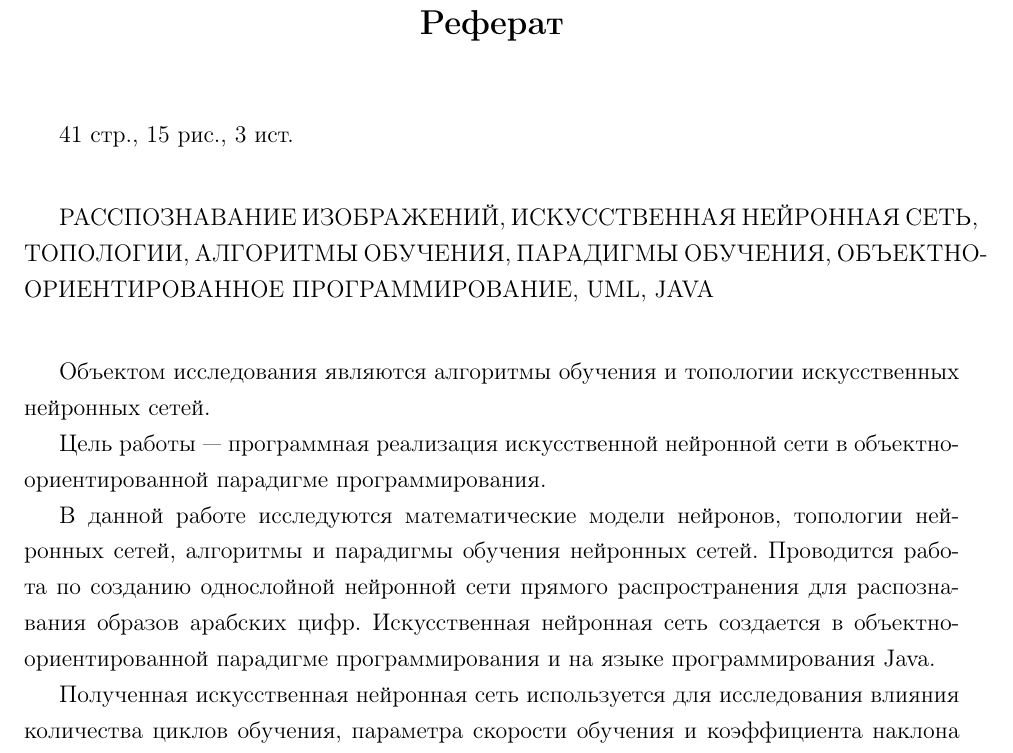
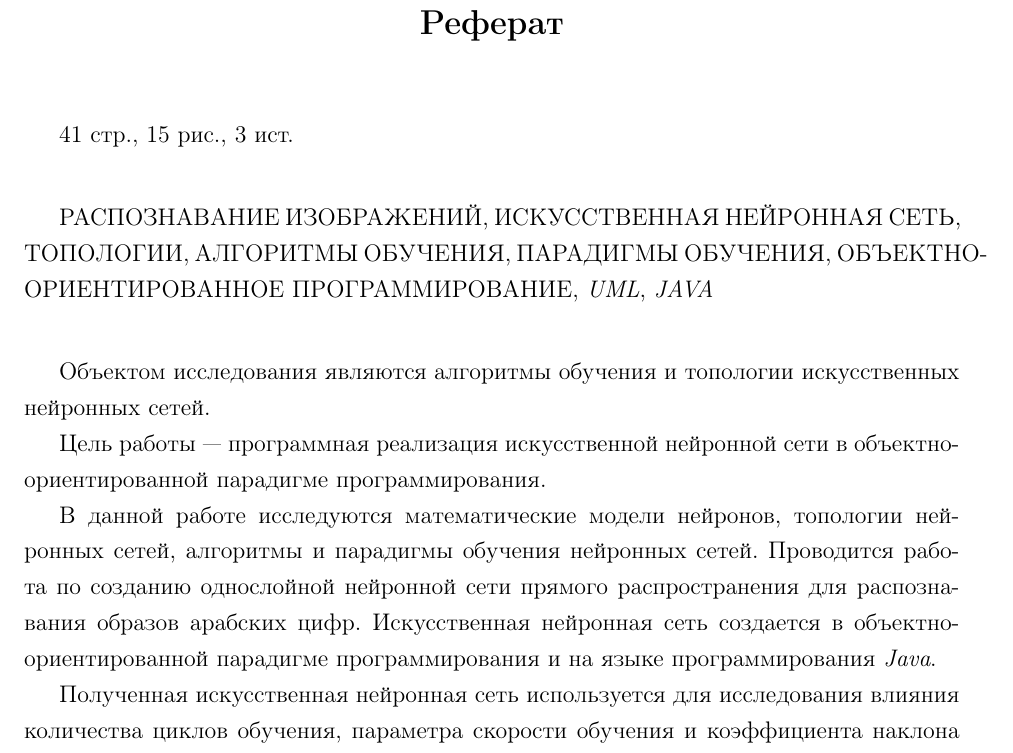
Before and after one commit to djbelyak/FinalWork, a LaTeX document (FinalWork.tex, which reads Referat.tex): part of page 2 of 41, cut so that both start at the same text. Compiled offline with pdfLaTeX.

Commit message:
Resovle issue #2

```diff
--- a/Referat.tex
+++ b/Referat.tex
@@ -6,7 +6,7 @@
 41 стр., 15 рис., 3 ист.
 
 \vspace{2em}
-РАССПОЗНАВАНИЕ ИЗОБРАЖЕНИЙ, ИСКУССТВЕННАЯ НЕЙРОННАЯ СЕТЬ, ТОПОЛОГИИ, АЛГОРИТМЫ ОБУЧЕНИЯ, ПАРАДИГМЫ ОБУЧЕНИЯ, ОБЪЕКТНО-ОРИЕНТИРОВАННОЕ ПРОГРАММИРОВАНИЕ, UML, JAVA
+РАСПОЗНАВАНИЕ ИЗОБРАЖЕНИЙ, ИСКУССТВЕННАЯ НЕЙРОННАЯ СЕТЬ, ТОПОЛОГИИ, АЛГОРИТМЫ ОБУЧЕНИЯ, ПАРАДИГМЫ ОБУЧЕНИЯ, ОБЪЕКТНО-ОРИЕНТИРОВАННОЕ ПРОГРАММИРОВАНИЕ, {\it UML}, {\it JAVA}
 
 \vspace{2em}
 Объектом исследования являются алгоритмы обучения и топологии искусственных нейронных сетей.
@@ -15,6 +15,6 @@
 
 В данной работе исследуются математические модели нейронов, топологии нейронных сетей, алгоритмы и парадигмы обучения нейронных сетей.
 Проводится работа по созданию однослойной нейронной сети прямого распространения для распознавания образов арабских цифр.
-Искусственная нейронная сеть создается в объектно-ориентированной парадигме программирования и на языке программирования Java.
+Искусственная нейронная сеть создается в объектно-ориентированной парадигме программирования и на языке программирования {\it Java}.
 
 Полученная искусственная нейронная сеть используется для исследования влияния количества циклов обучения, параметра скорости обучения и коэффициента наклона сигмоидальной функции на качество обучения и качество последующей работы нейронной сети.
```
Also changed, not shown: FinalWork.pdf, 2 other files.
